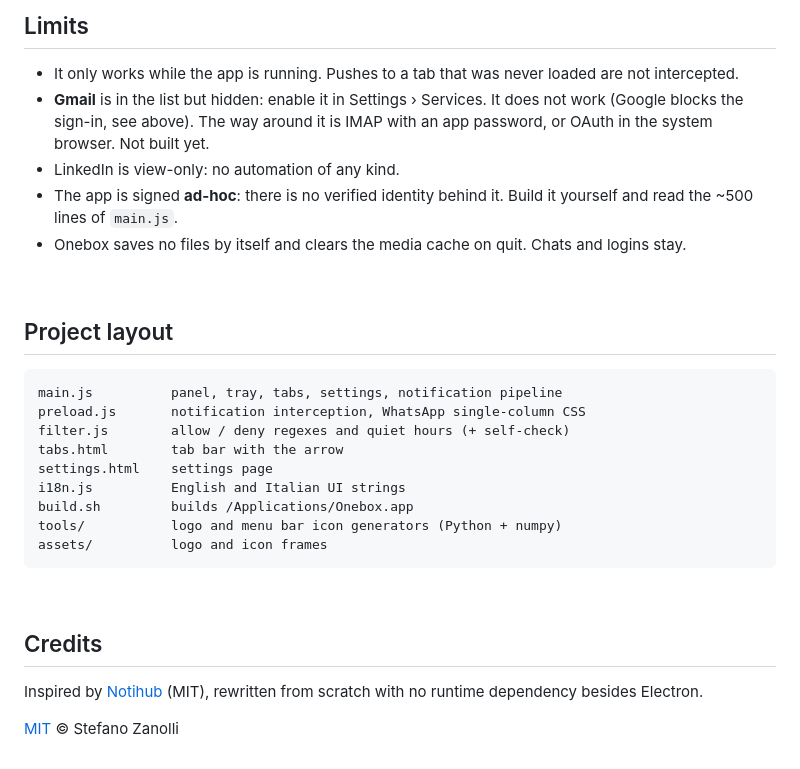
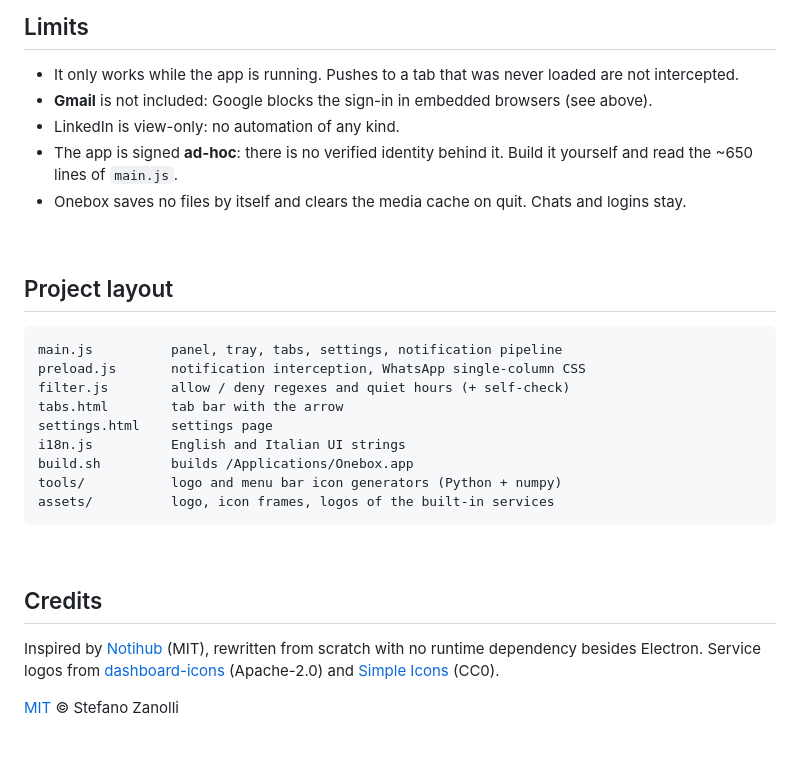
Before and after one commit to stek765/OneBox, a Markdown page: README.md, the part around one of its changes. Drawn GitHub-style.

````diff
--- a/README.md
+++ b/README.md
@@ -224,9 +237,9 @@ global shortcut can be set in the settings.
 ## Limits
 
 - It only works while the app is running. Pushes to a tab that was never loaded are not intercepted.
-- **Gmail** is in the list but hidden: enable it in Settings › Services. It does not work (Google blocks the sign-in, see above). The way around it is IMAP with an app password, or OAuth in the system browser. Not built yet.
+- **Gmail** is not included: Google blocks the sign-in in embedded browsers (see above).
 - LinkedIn is view-only: no automation of any kind.
-- The app is signed **ad-hoc**: there is no verified identity behind it. Build it yourself and read the ~500 lines of `main.js`.
+- The app is signed **ad-hoc**: there is no verified identity behind it. Build it yourself and read the ~650 lines of `main.js`.
 - Onebox saves no files by itself and clears the media cache on quit. Chats and logins stay.
 
 <br>
@@ -242,7 +255,7 @@ settings.html    settings page
 i18n.js          English and Italian UI strings
 build.sh         builds /Applications/Onebox.app
 tools/           logo and menu bar icon generators (Python + numpy)
-assets/          logo and icon frames
+assets/          logo, icon frames, logos of the built-in services
 ```
 
 <br>
@@ -250,6 +263,8 @@ assets/          logo and icon frames
 ## Credits
 
 Inspired by [Notihub](https://github.com/Thuong180702/notihub) (MIT), rewritten
-from scratch with no runtime dependency besides Electron.
+from scratch with no runtime dependency besides Electron. Service logos from
+[dashboard-icons](https://github.com/homarr-labs/dashboard-icons) (Apache-2.0) and
+[Simple Icons](https://simpleicons.org) (CC0).
 
 [MIT](LICENSE) © Stefano Zanolli
````
Also changed, not shown: other parts of README.md (+22 -9 lines), docs/hero.jpg, docs/panel.gif, docs/settings.jpg, 9 other files.
